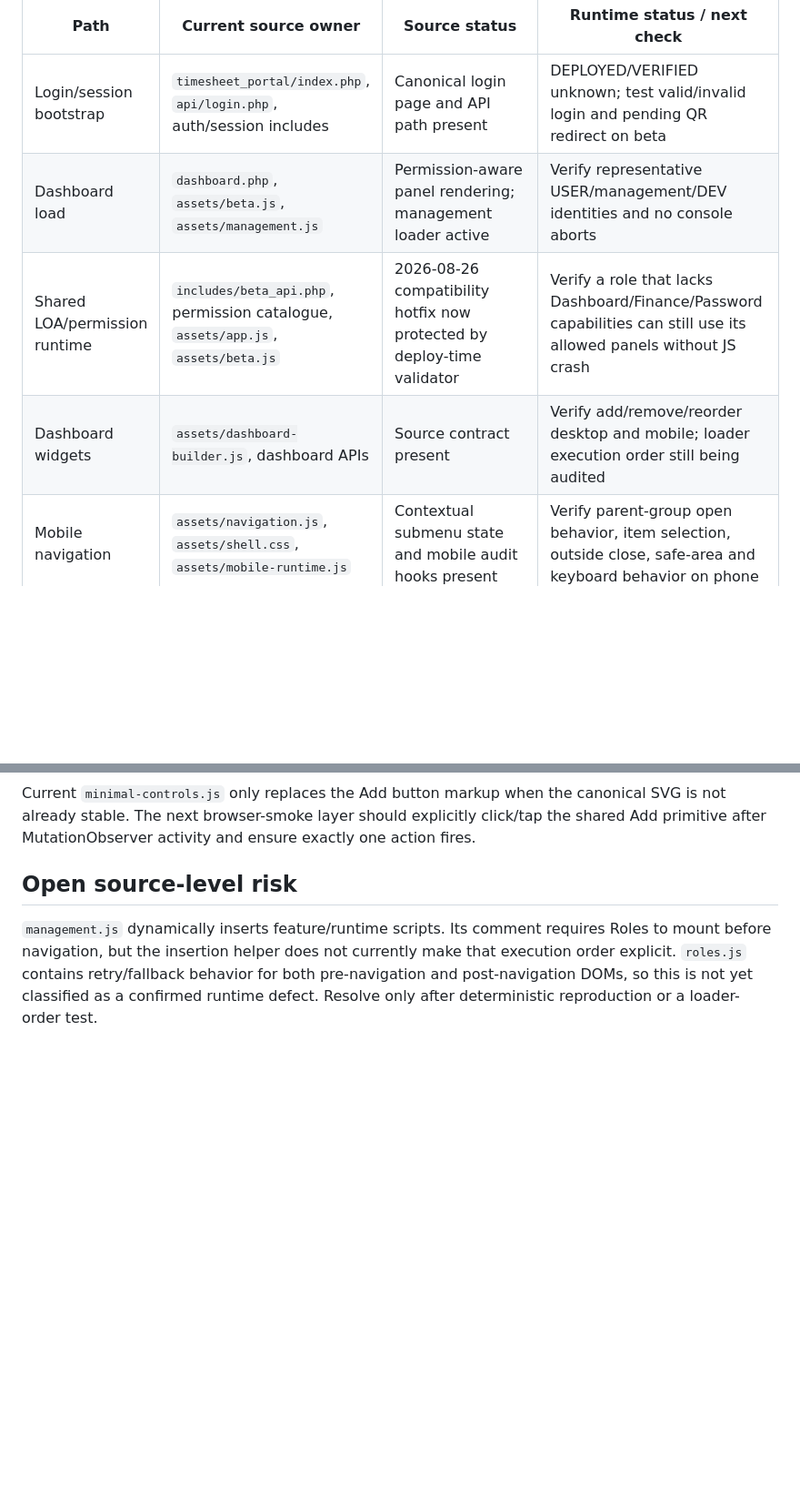
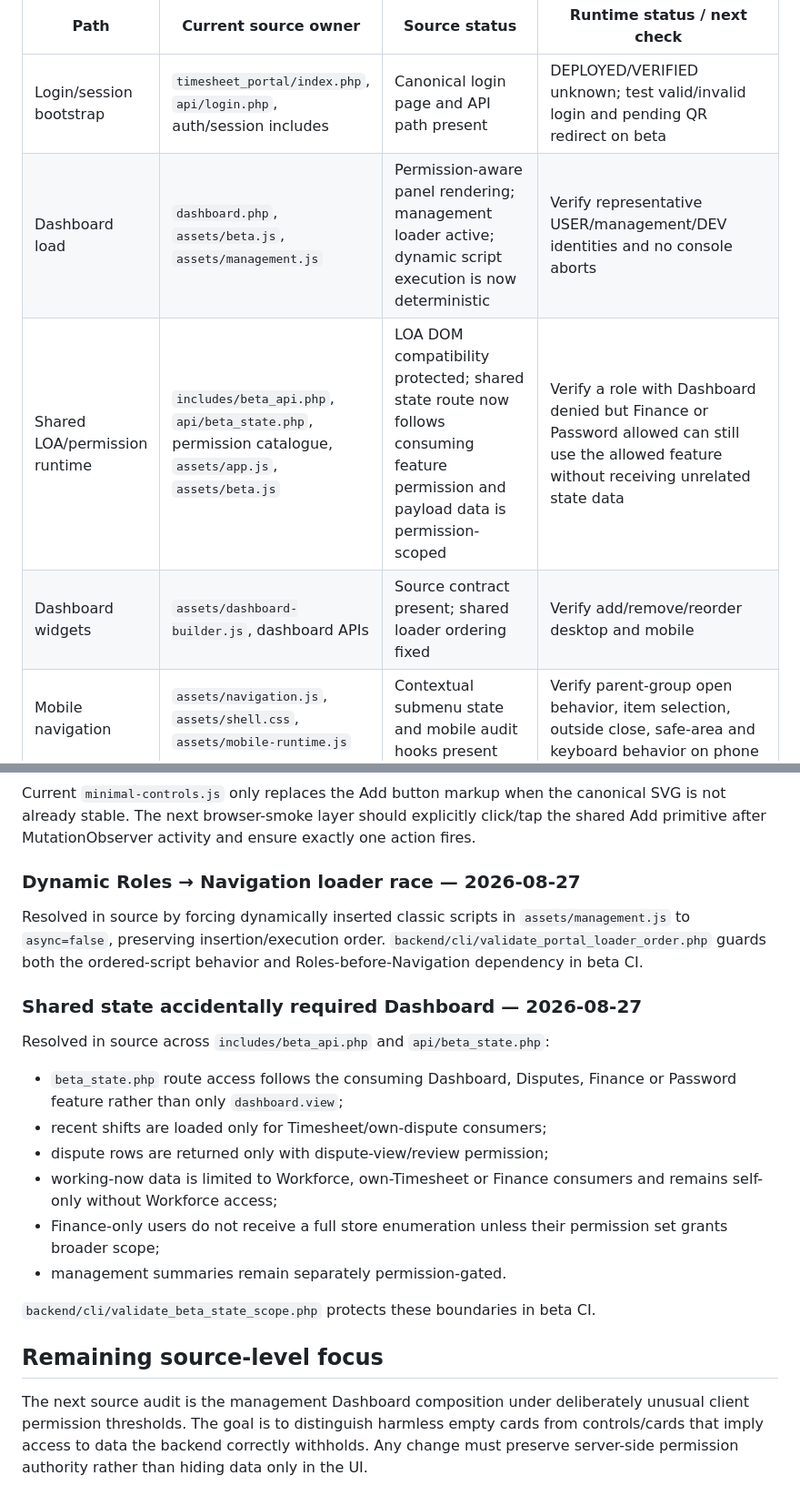
Before and after one commit to leopardinstinct-web/MerdPOSDev, a Markdown page: .ai/regression-inventory.md, 2 parts joined by grey strips. Shown at 91% size. GitHub-like rendering; blank space fills up the shorter version.

Commit message:
Record loader and shared state recovery fixes

```diff
--- a/.ai/regression-inventory.md
+++ b/.ai/regression-inventory.md
@@ -7,9 +7,9 @@ This inventory tracks recovery by execution path. Source inspection does not equ
 | Path | Current source owner | Source status | Runtime status / next check |
 |---|---|---|---|
 | Login/session bootstrap | `timesheet_portal/index.php`, `api/login.php`, auth/session includes | Canonical login page and API path present | DEPLOYED/VERIFIED unknown; test valid/invalid login and pending QR redirect on beta |
-| Dashboard load | `dashboard.php`, `assets/beta.js`, `assets/management.js` | Permission-aware panel rendering; management loader active | Verify representative USER/management/DEV identities and no console aborts |
-| Shared LOA/permission runtime | `includes/beta_api.php`, permission catalogue, `assets/app.js`, `assets/beta.js` | 2026-08-26 compatibility hotfix now protected by deploy-time validator | Verify a role that lacks Dashboard/Finance/Password capabilities can still use its allowed panels without JS crash |
-| Dashboard widgets | `assets/dashboard-builder.js`, dashboard APIs | Source contract present | Verify add/remove/reorder desktop and mobile; loader execution order still being audited |
+| Dashboard load | `dashboard.php`, `assets/beta.js`, `assets/management.js` | Permission-aware panel rendering; management loader active; dynamic script execution is now deterministic | Verify representative USER/management/DEV identities and no console aborts |
+| Shared LOA/permission runtime | `includes/beta_api.php`, `api/beta_state.php`, permission catalogue, `assets/app.js`, `assets/beta.js` | LOA DOM compatibility protected; shared state route now follows consuming feature permission and payload data is permission-scoped | Verify a role with Dashboard denied but Finance or Password allowed can still use the allowed feature without receiving unrelated state data |
+| Dashboard widgets | `assets/dashboard-builder.js`, dashboard APIs | Source contract present; shared loader ordering fixed | Verify add/remove/reorder desktop and mobile |
 | Mobile navigation | `assets/navigation.js`, `assets/shell.css`, `assets/mobile-runtime.js` | Contextual submenu state and mobile audit hooks present | Verify parent-group open behavior, item selection, outside close, safe-area and keyboard behavior on phone |
 | Shared Add/Search | `assets/minimal-controls.js`, `assets/design-system.css` | Latest Add MutationObserver loop fix inspected; source validator checks shared primitives | Verify Dashboard Add + one directory Add/Search pair on desktop and phone |
 | Stores directory | `dashboard.php`, `assets/directory.js`, Stores API routes | Source path present | Verify list/search/add/edit/inactivate with role boundary and mobile dialog reachability |
@@ -37,6 +37,23 @@ Protected by `backend/cli/validate_portal_permission_policy.php`:
 
 Current `minimal-controls.js` only replaces the Add button markup when the canonical SVG is not already stable. The next browser-smoke layer should explicitly click/tap the shared Add primitive after MutationObserver activity and ensure exactly one action fires.
 
-## Open source-level risk
+### Dynamic Roles → Navigation loader race — 2026-08-27
 
-`management.js` dynamically inserts feature/runtime scripts. Its comment requires Roles to mount before navigation, but the insertion helper does not currently make that execution order explicit. `roles.js` contains retry/fallback behavior for both pre-navigation and post-navigation DOMs, so this is not yet classified as a confirmed runtime defect. Resolve only after deterministic reproduction or a loader-order test.
+Resolved in source by forcing dynamically inserted classic scripts in `assets/management.js` to `async=false`, preserving insertion/execution order. `backend/cli/validate_portal_loader_order.php` guards both the ordered-script behavior and Roles-before-Navigation dependency in beta CI.
+
+### Shared state accidentally required Dashboard — 2026-08-27
+
+Resolved in source across `includes/beta_api.php` and `api/beta_state.php`:
+
+- `beta_state.php` route access follows the consuming Dashboard, Disputes, Finance or Password feature rather than only `dashboard.view`;
+- recent shifts are loaded only for Timesheet/own-dispute consumers;
+- dispute rows are returned only with dispute-view/review permission;
+- working-now data is limited to Workforce, own-Timesheet or Finance consumers and remains self-only without Workforce access;
+- Finance-only users do not receive a full store enumeration unless their permission set grants broader scope;
+- management summaries remain separately permission-gated.
+
+`backend/cli/validate_beta_state_scope.php` protects these boundaries in beta CI.
+
+## Remaining source-level focus
+
+The next source audit is the management Dashboard composition under deliberately unusual client permission thresholds. The goal is to distinguish harmless empty cards from controls/cards that imply access to data the backend correctly withholds. Any change must preserve server-side permission authority rather than hiding data only in the UI.
```
Also changed, not shown: other parts of .ai/regression-inventory.md (+3 -3 lines).
